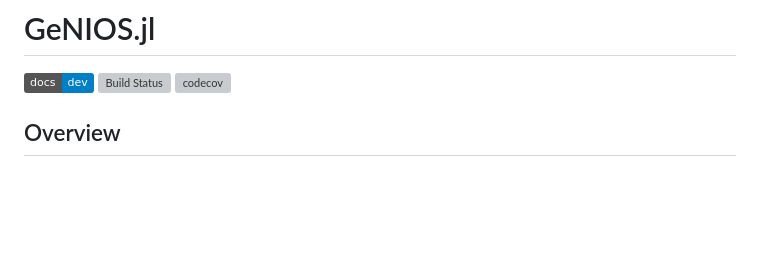
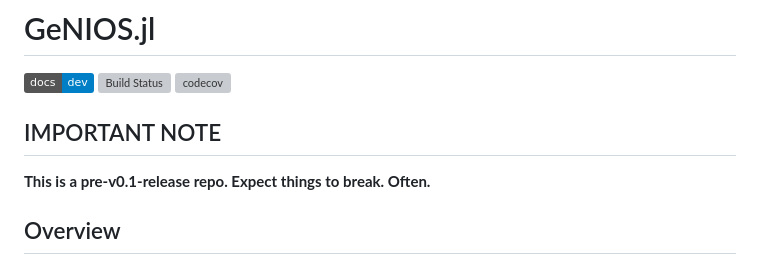
Before and after one commit to tjdiamandis/GeNIOS.jl, a Markdown page: README.md, the part around the change. Rendered like a GitHub page; badges without logos; blank space fills up the shorter version; grey boxes are pictures that could not be loaded.

```diff
--- a/README.md
+++ b/README.md
@@ -3,6 +3,9 @@
 [![Dev](https://img.shields.io/badge/docs-dev-blue.svg)](https://tjdiamandis.github.io/GeNIOS.jl/dev/)
 [![Build Status](https://github.com/tjdiamandis/GeNIOS.jl/actions/workflows/CI.yml/badge.svg?branch=main)](https://github.com/tjdiamandis/GeNIOS.jl/actions/workflows/CI.yml?query=branch%3Amain)
 [![codecov](https://codecov.io/gh/tjdiamandis/GeNIOS.jl/branch/main/graph/badge.svg?token=1DKZD7FPW5)](https://codecov.io/gh/tjdiamandis/GeNIOS.jl)
+
+## IMPORTANT NOTE
+**This is a pre-v0.1-release repo. Expect things to break. Often.**
 
 
 ## Overview
```
